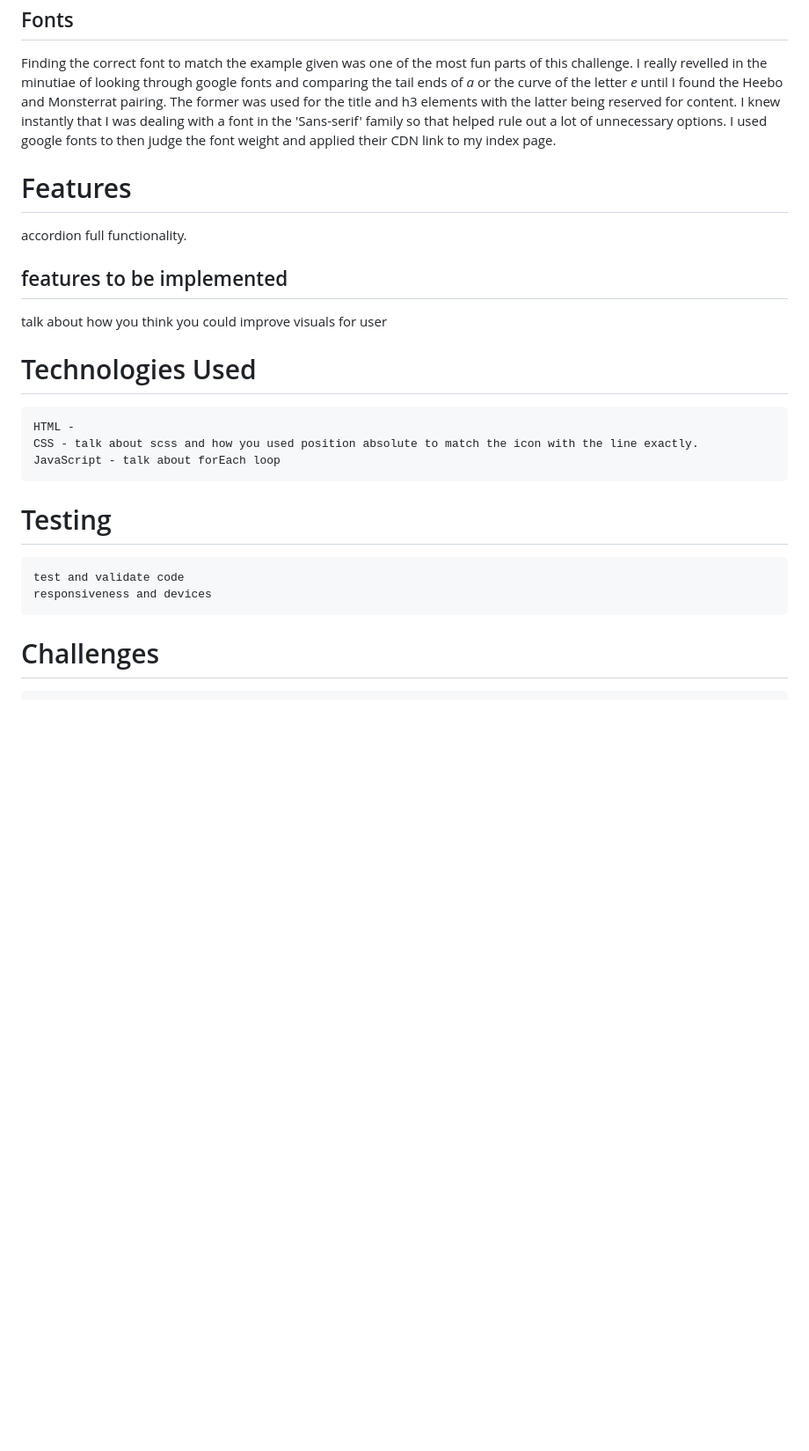
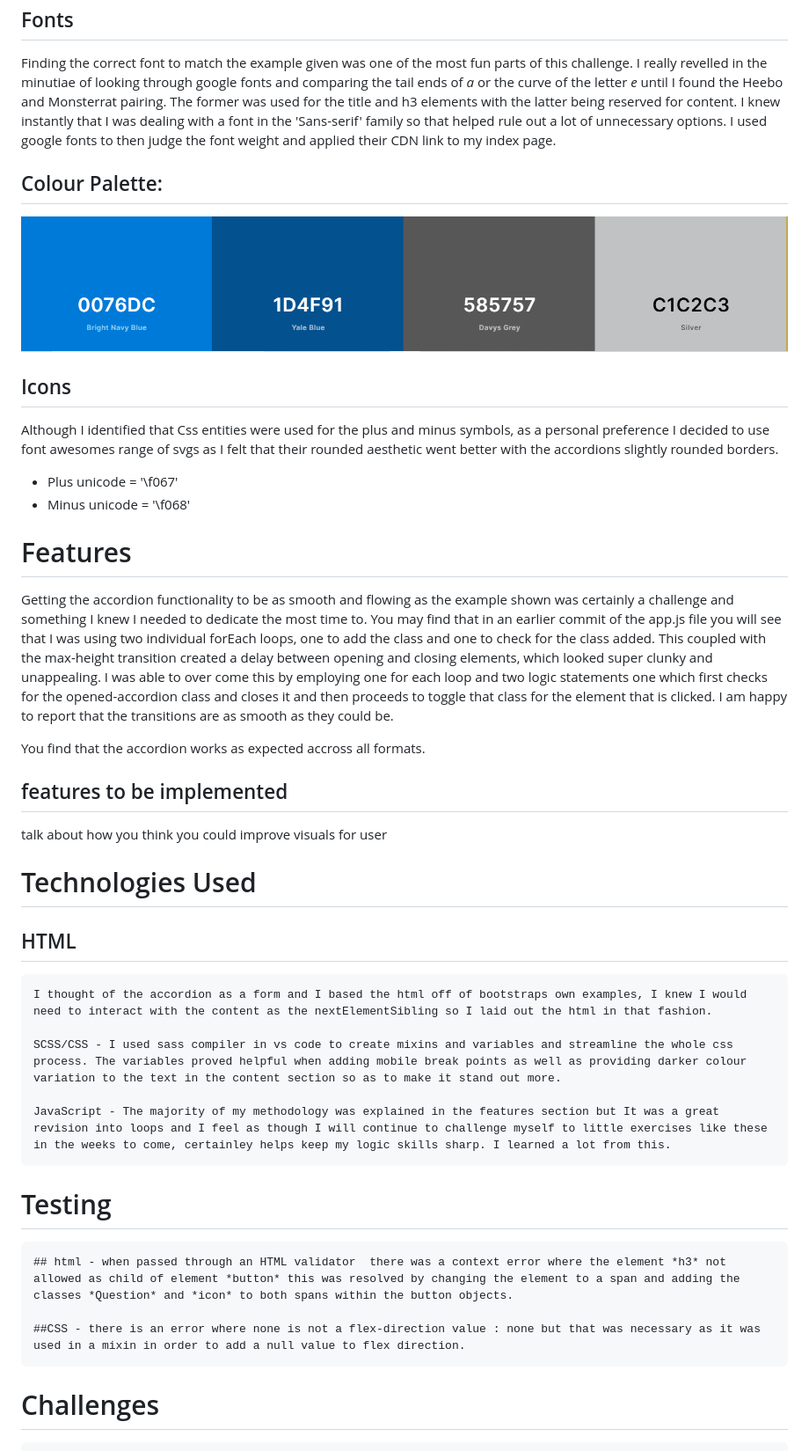
Before and after one commit to Pipicallu/Accordion, a Markdown page: README.md, the part around the change. Shown: that part at 88% size. GitHub-like rendering; pictures changed too: media/Capture.PNG (added); blank space fills up the shorter version.

Commit message:
added sections to mark up and fixed bugs whilst testing

```diff
--- a/README.md
+++ b/README.md
@@ -24,20 +24,38 @@ Welcome one and all to my accordion. With this exercise I took it upon myself to
 Finding the correct font to match the example given was one of the most fun parts of this challenge. I really revelled in the minutiae of looking through google fonts and comparing the tail ends of *a* or the curve of the letter *e* until I found the Heebo and Monsterrat pairing. The former was used for the title and h3 elements with the latter being reserved for content. I knew instantly that I was dealing with a font in the 'Sans-serif' family so that helped rule out a lot of unnecessary options.
 I used google fonts to then judge the font weight and applied their CDN link to my index page.
 
+## Colour Palette:
+![colour palette](/media/Capture.PNG)
+
+## Icons
+
+Although I identified that Css entities were used for the plus and minus symbols, as a personal preference I decided to use font awesomes range of svgs as I felt that their rounded aesthetic went better with the accordions slightly rounded borders.
+
+- Plus unicode = '\f067'
+- Minus unicode = '\f068'
+
 # Features
-accordion full functionality.
+Getting the accordion functionality to be as smooth and flowing as the example shown was certainly a challenge and something I knew I needed to dedicate the most time to. You may find that in an earlier commit of the app.js file you will see that I was using two individual forEach loops, one to add the class and one to check for the class added. This coupled with the max-height transition created a delay between opening and closing elements, which looked super clunky and unappealing. I was able to over come this by employing one for each loop and two logic statements one which first checks for the opened-accordion class and closes it and then proceeds to toggle that class for the element that is clicked. I am happy to report that the transitions are as smooth as they could be.
+
+You find that the accordion works as expected accross all formats.
 
 ## features to be implemented
 talk about how you think you could improve visuals for user
 
 # Technologies Used
-    HTML -
-    CSS - talk about scss and how you used position absolute to match the icon with the line exactly.
-    JavaScript - talk about forEach loop
+   ## HTML
+    I thought of the accordion as a form and I based the html off of bootstraps own examples, I knew I would need to interact with the content as the nextElementSibling so I laid out the html in that fashion.
+
+    SCSS/CSS - I used sass compiler in vs code to create mixins and variables and streamline the whole css process. The variables proved helpful when adding mobile break points as well as providing darker colour variation to the text in the content section so as to make it stand out more.
+
+    JavaScript - The majority of my methodology was explained in the features section but It was a great revision into loops and I feel as though I will continue to challenge myself to little exercises like these in the weeks to come, certainley helps keep my logic skills sharp. I learned a lot from this.
 
 # Testing
-    test and validate code
-    responsiveness and devices
+    ## html - when passed through an HTML validator  there was a context error where the element *h3* not allowed as child of element *button* this was resolved by changing the element to a span and adding the classes *Question* and *icon* to both spans within the button objects.
+
+    ##CSS - there is an error where none is not a flex-direction value : none but that was necessary as it was used in a mixin in order to add a null value to flex direction.
+
+
 # Challenges
     talk about the different approaches in JS.
     how initially you were relying on the transition in css but it was causing a delayed animation.
```
Also changed, not shown: 6 other files.
